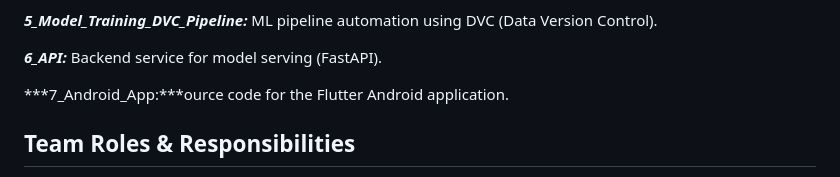
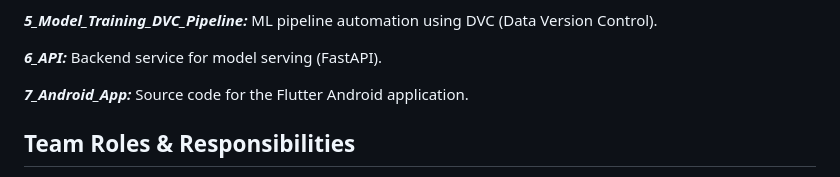
Before and after one commit to MubashirShafique/Gold-Trend-Predictor-AI-Project_, a Markdown page: README.md, the part around the change. GitHub-like rendering.

Commit message:
Fix typo in Android App section of README

```diff
--- a/README.md
+++ b/README.md
@@ -36,7 +36,7 @@ An end-to-end Machine Learning pipeline designed to predict Gold Market trends (
 
 ***6_API:*** Backend service for model serving (FastAPI).
 
-***7_Android_App:***ource code for the Flutter Android application.
+***7_Android_App:*** Source code for the Flutter Android application.
 
 
 ## Team Roles & Responsibilities
```
